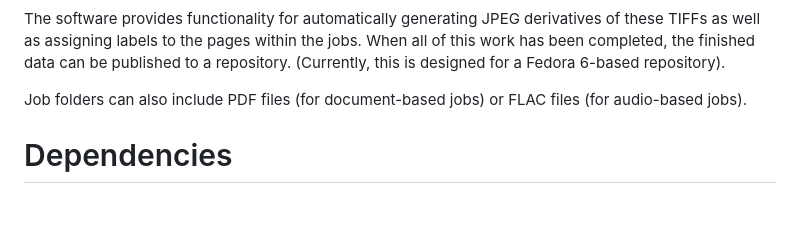
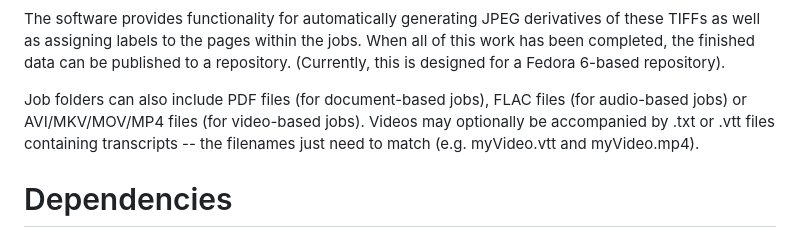
Before and after one commit to FalveyLibraryTechnology/VuDL, a Markdown page: README.md, the part around the change. GitHub-like rendering; blank space fills up the shorter version.

Commit message:
Document video support in README.

```diff
--- a/README.md
+++ b/README.md
@@ -35,7 +35,8 @@ For image-based jobs, each job folder is expected to contain TIFF images of a mu
 
 The software provides functionality for automatically generating JPEG derivatives of these TIFFs as well as assigning labels to the pages within the jobs. When all of this work has been completed, the finished data can be published to a repository. (Currently, this is designed for a Fedora 6-based repository).
 
-Job folders can also include PDF files (for document-based jobs) or FLAC files (for audio-based jobs).
+Job folders can also include PDF files (for document-based jobs), FLAC files (for audio-based jobs) or AVI/MKV/MOV/MP4 files (for video-based jobs).
+Videos may optionally be accompanied by .txt or .vtt files containing transcripts -- the filenames just need to match (e.g. myVideo.vtt and myVideo.mp4).
 
 # Dependencies
 
```
